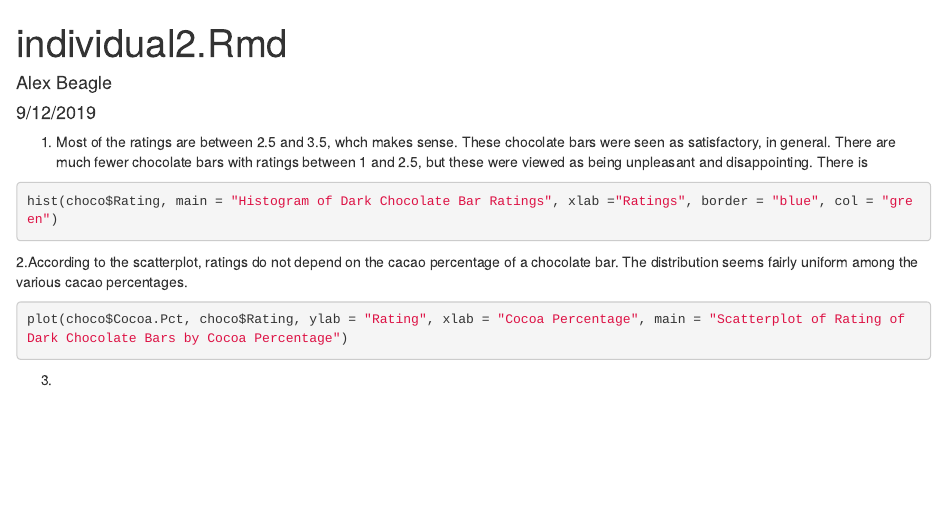
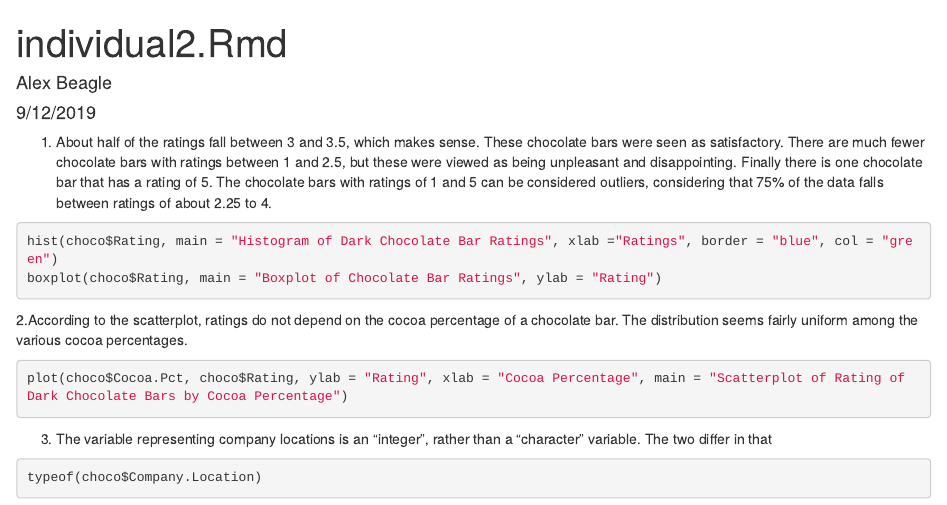
Before and after one commit to nahaas97/ds202_lab2, an R Markdown document (individual2.Rmd): the page in a window 1100 px wide, from its top. Rendered offline with R 4.5, knitr and Pandoc, with nearby package versions; the code chunks are not run, so their results and figures are left out.

Commit message:
Updated File

````diff
--- a/individual2.Rmd
+++ b/individual2.Rmd
@@ -5,15 +5,20 @@ date: "9/12/2019"
 output: html_document
 ---
 
-1. Most of the ratings are between 2.5 and 3.5, whch makes sense. These chocolate bars were seen as satisfactory, in general. There are much fewer chocolate bars with ratings between 1 and 2.5, but these were viewed as being unpleasant and disappointing. There is
+1. About half of the ratings fall between 3 and 3.5, which makes sense. These chocolate bars were seen as satisfactory. There are much fewer chocolate bars with ratings between 1 and 2.5, but these were viewed as being unpleasant and disappointing. Finally there is one chocolate bar that has a rating of 5. The chocolate bars with ratings of 1 and 5 can be considered outliers, considering that 75% of the data falls between ratings of about 2.25 to 4.
 
 ```{r}
 hist(choco$Rating, main = "Histogram of Dark Chocolate Bar Ratings", xlab ="Ratings", border = "blue", col = "green")
+boxplot(choco$Rating, main = "Boxplot of Chocolate Bar Ratings", ylab = "Rating")
 ```
 
-2.According to the scatterplot, ratings do not depend on the cacao percentage of a chocolate bar. The distribution seems fairly uniform among the various cacao percentages.
+2.According to the scatterplot, ratings do not depend on the cocoa percentage of a chocolate bar. The distribution seems fairly uniform among the various cocoa percentages.
 
 ```{r}
 plot(choco$Cocoa.Pct, choco$Rating, ylab = "Rating", xlab = "Cocoa Percentage", main = "Scatterplot of Rating of Dark Chocolate Bars by Cocoa Percentage")
 ```
-3.
+3. The variable representing company locations is an "integer", rather than a "character" variable. The two differ in that
+
+```{r}
+typeof(choco$Company.Location)
+```
````
